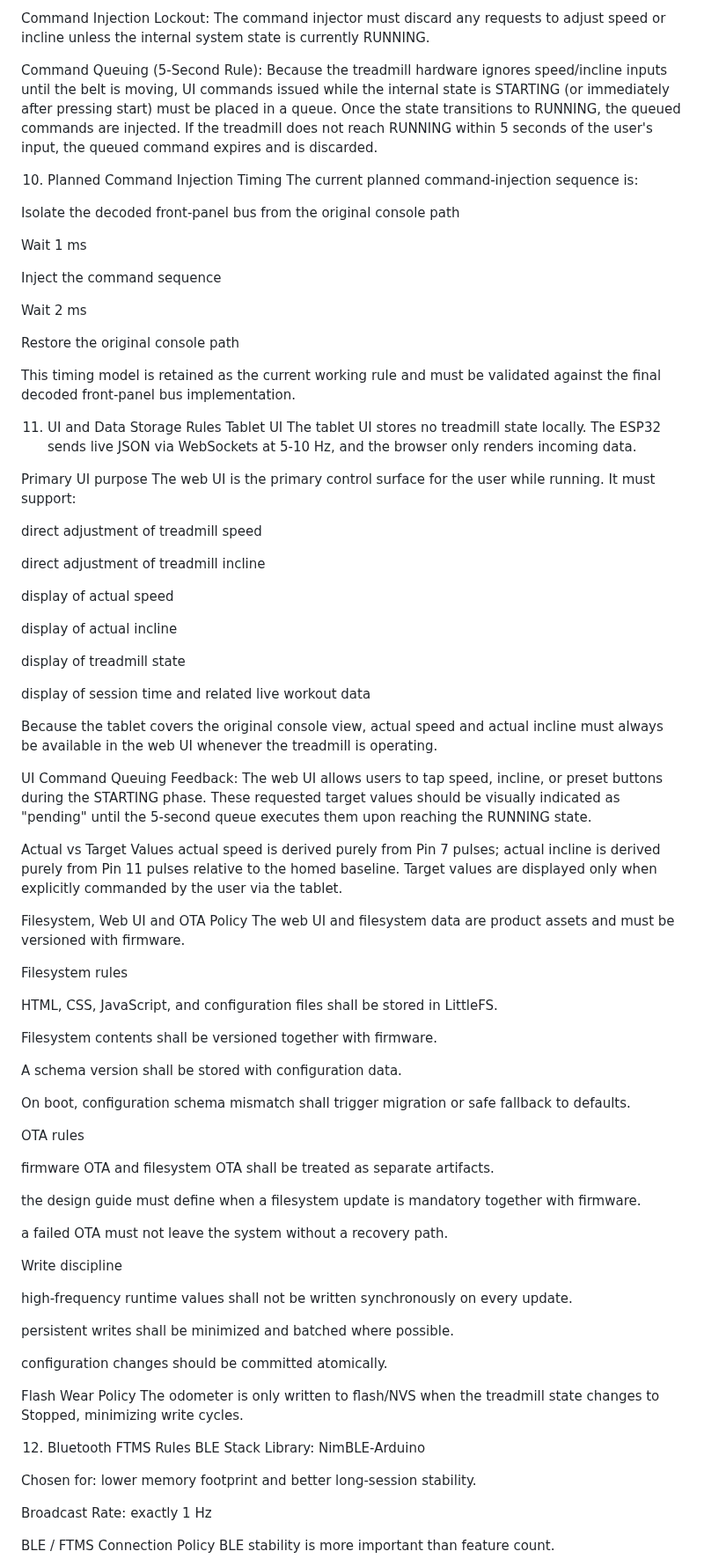
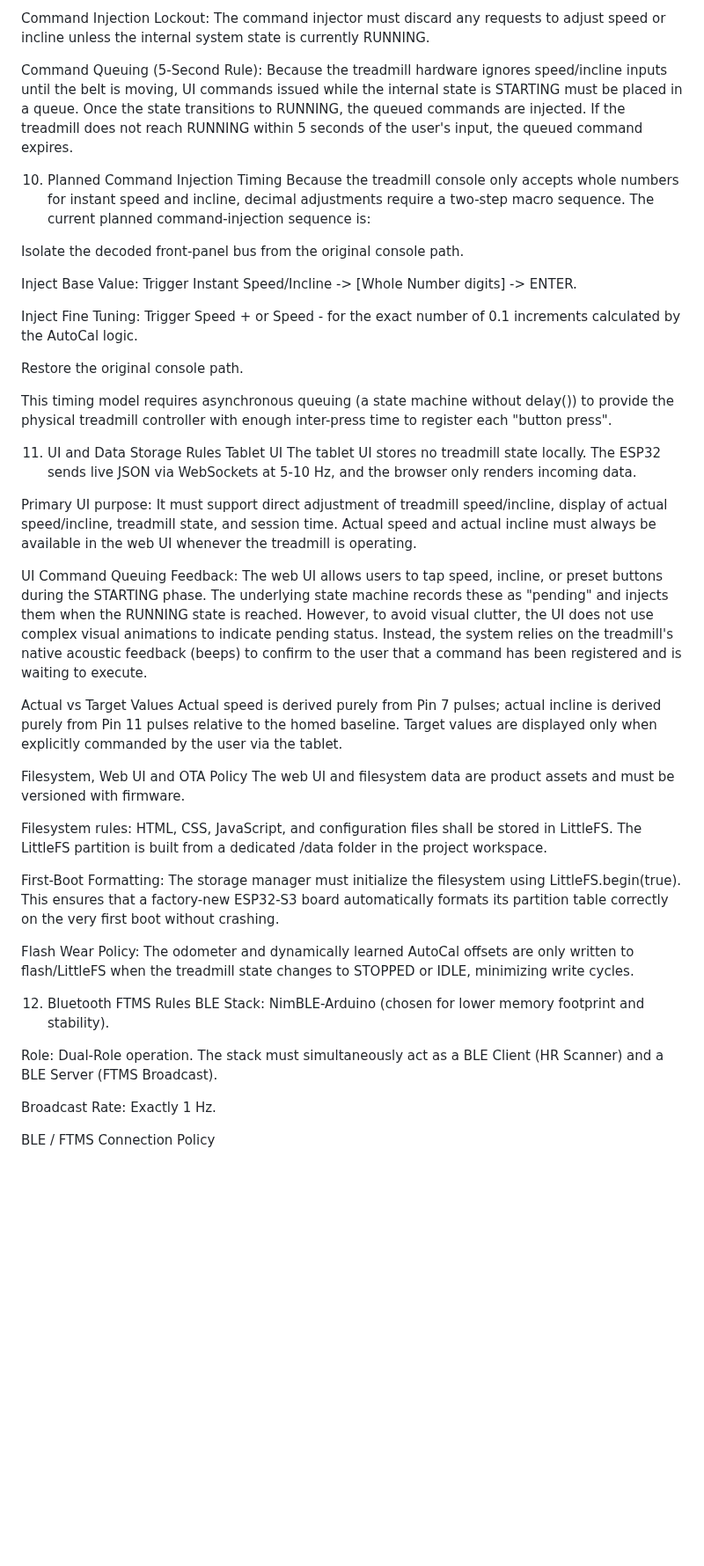
Before and after one commit to Kleiveland/StrideControl, a Markdown page: DESIGN_GUIDE.md, the part around one of its changes. Shown at 88% size. Rendered like a GitHub page; blank space fills up the shorter version.

Commit message:
Update DESIGN_GUIDE.md for clarity and formatting
Refine design guide for clarity and consistency, correcting formatting and ensuring accurate technical descriptions.

```diff
--- a/DESIGN_GUIDE.md
+++ b/DESIGN_GUIDE.md
@@ -451,90 +365,48 @@ CSAFE RX Watchdog: If no valid 0xF2 frame is received for 1500 ms: internal trea
 
 Command Injection Lockout: The command injector must discard any requests to adjust speed or incline unless the internal system state is currently RUNNING.
 
-Command Queuing (5-Second Rule): Because the treadmill hardware ignores speed/incline inputs until the belt is moving, UI commands issued while the internal state is STARTING (or immediately after pressing start) must be placed in a queue. Once the state transitions to RUNNING, the queued commands are injected. If the treadmill does not reach RUNNING within 5 seconds of the user's input, the queued command expires and is discarded.
+Command Queuing (5-Second Rule): Because the treadmill hardware ignores speed/incline inputs until the belt is moving, UI commands issued while the internal state is STARTING must be placed in a queue. Once the state transitions to RUNNING, the queued commands are injected. If the treadmill does not reach RUNNING within 5 seconds of the user's input, the queued command expires.
 
 10. Planned Command Injection Timing
+Because the treadmill console only accepts whole numbers for instant speed and incline, decimal adjustments require a two-step macro sequence.
 The current planned command-injection sequence is:
 
-Isolate the decoded front-panel bus from the original console path
+Isolate the decoded front-panel bus from the original console path.
 
-Wait 1 ms
+Inject Base Value: Trigger Instant Speed/Incline -> [Whole Number digits] -> ENTER.
 
-Inject the command sequence
+Inject Fine Tuning: Trigger Speed + or Speed - for the exact number of 0.1 increments calculated by the AutoCal logic.
 
-Wait 2 ms
+Restore the original console path.
 
-Restore the original console path
-
-This timing model is retained as the current working rule and must be validated against the final decoded front-panel bus implementation.
+This timing model requires asynchronous queuing (a state machine without delay()) to provide the physical treadmill controller with enough inter-press time to register each "button press".
 
 11. UI and Data Storage Rules
 Tablet UI
 The tablet UI stores no treadmill state locally. The ESP32 sends live JSON via WebSockets at 5-10 Hz, and the browser only renders incoming data.
 
-Primary UI purpose
-The web UI is the primary control surface for the user while running.
-It must support:
+Primary UI purpose: It must support direct adjustment of treadmill speed/incline, display of actual speed/incline, treadmill state, and session time. Actual speed and actual incline must always be available in the web UI whenever the treadmill is operating.
 
-direct adjustment of treadmill speed
-
-direct adjustment of treadmill incline
-
-display of actual speed
-
-display of actual incline
-
-display of treadmill state
-
-display of session time and related live workout data
-
-Because the tablet covers the original console view, actual speed and actual incline must always be available in the web UI whenever the treadmill is operating.
-
-UI Command Queuing Feedback: The web UI allows users to tap speed, incline, or preset buttons during the STARTING phase. These requested target values should be visually indicated as "pending" until the 5-second queue executes them upon reaching the RUNNING state.
+UI Command Queuing Feedback: The web UI allows users to tap speed, incline, or preset buttons during the STARTING phase. The underlying state machine records these as "pending" and injects them when the RUNNING state is reached. However, to avoid visual clutter, the UI does not use complex visual animations to indicate pending status. Instead, the system relies on the treadmill's native acoustic feedback (beeps) to confirm to the user that a command has been registered and is waiting to execute.
 
 Actual vs Target Values
-actual speed is derived purely from Pin 7 pulses; actual incline is derived purely from Pin 11 pulses relative to the homed baseline. Target values are displayed only when explicitly commanded by the user via the tablet.
+Actual speed is derived purely from Pin 7 pulses; actual incline is derived purely from Pin 11 pulses relative to the homed baseline. Target values are displayed only when explicitly commanded by the user via the tablet.
 
 Filesystem, Web UI and OTA Policy
 The web UI and filesystem data are product assets and must be versioned with firmware.
 
-Filesystem rules
+Filesystem rules: HTML, CSS, JavaScript, and configuration files shall be stored in LittleFS. The LittleFS partition is built from a dedicated /data folder in the project workspace.
 
-HTML, CSS, JavaScript, and configuration files shall be stored in LittleFS.
+First-Boot Formatting: The storage manager must initialize the filesystem using LittleFS.begin(true). This ensures that a factory-new ESP32-S3 board automatically formats its partition table correctly on the very first boot without crashing.
 
-Filesystem contents shall be versioned together with firmware.
-
-A schema version shall be stored with configuration data.
-
-On boot, configuration schema mismatch shall trigger migration or safe fallback to defaults.
-
-OTA rules
-
-firmware OTA and filesystem OTA shall be treated as separate artifacts.
-
-the design guide must define when a filesystem update is mandatory together with firmware.
-
-a failed OTA must not leave the system without a recovery path.
-
-Write discipline
-
-high-frequency runtime values shall not be written synchronously on every update.
-
-persistent writes shall be minimized and batched where possible.
-
-configuration changes should be committed atomically.
-
-Flash Wear Policy
-The odometer is only written to flash/NVS when the treadmill state changes to Stopped, minimizing write cycles.
+Flash Wear Policy: The odometer and dynamically learned AutoCal offsets are only written to flash/LittleFS when the treadmill state changes to STOPPED or IDLE, minimizing write cycles.
 
 12. Bluetooth FTMS Rules
-BLE Stack
-Library: NimBLE-Arduino
+BLE Stack: NimBLE-Arduino (chosen for lower memory footprint and stability).
 
-Chosen for: lower memory footprint and better long-session stability.
+Role: Dual-Role operation. The stack must simultaneously act as a BLE Client (HR Scanner) and a BLE Server (FTMS Broadcast).
 
-Broadcast Rate: exactly 1 Hz
+Broadcast Rate: Exactly 1 Hz.
 
 BLE / FTMS Connection Policy
-BLE stability is more important than feature count.
 
```
Also changed, not shown: other parts of DESIGN_GUIDE.md (+95 -234 lines).
